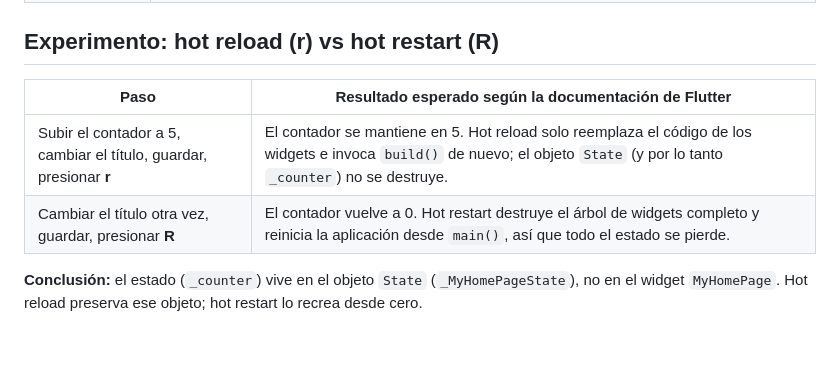
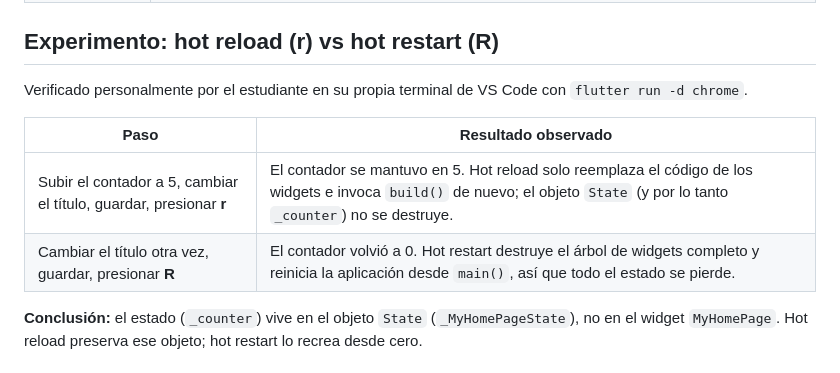
Before and after one commit to jjuarezg20/verificacion_entorno, a Markdown page: BITACORA.md, the part around the change. GitHub-like rendering; blank space fills up the shorter version.

Commit message:
docs: confirmar experimento hot reload/restart verificado por el estudiante

```diff
--- a/BITACORA.md
+++ b/BITACORA.md
@@ -14,10 +14,12 @@ Clase 4 — Entorno, primer proyecto y hot reload
 
 ## Experimento: hot reload (r) vs hot restart (R)
 
-| Paso | Resultado esperado según la documentación de Flutter |
+Verificado personalmente por el estudiante en su propia terminal de VS Code con `flutter run -d chrome`.
+
+| Paso | Resultado observado |
 |---|---|
-| Subir el contador a 5, cambiar el título, guardar, presionar **r** | El contador se mantiene en 5. Hot reload solo reemplaza el código de los widgets e invoca `build()` de nuevo; el objeto `State` (y por lo tanto `_counter`) no se destruye. |
-| Cambiar el título otra vez, guardar, presionar **R** | El contador vuelve a 0. Hot restart destruye el árbol de widgets completo y reinicia la aplicación desde `main()`, así que todo el estado se pierde. |
+| Subir el contador a 5, cambiar el título, guardar, presionar **r** | El contador se mantuvo en 5. Hot reload solo reemplaza el código de los widgets e invoca `build()` de nuevo; el objeto `State` (y por lo tanto `_counter`) no se destruye. |
+| Cambiar el título otra vez, guardar, presionar **R** | El contador volvió a 0. Hot restart destruye el árbol de widgets completo y reinicia la aplicación desde `main()`, así que todo el estado se pierde. |
 
 **Conclusión:** el estado (`_counter`) vive en el objeto `State` (`_MyHomePageState`), no en el widget `MyHomePage`. Hot reload preserva ese objeto; hot restart lo recrea desde cero.
 
```
